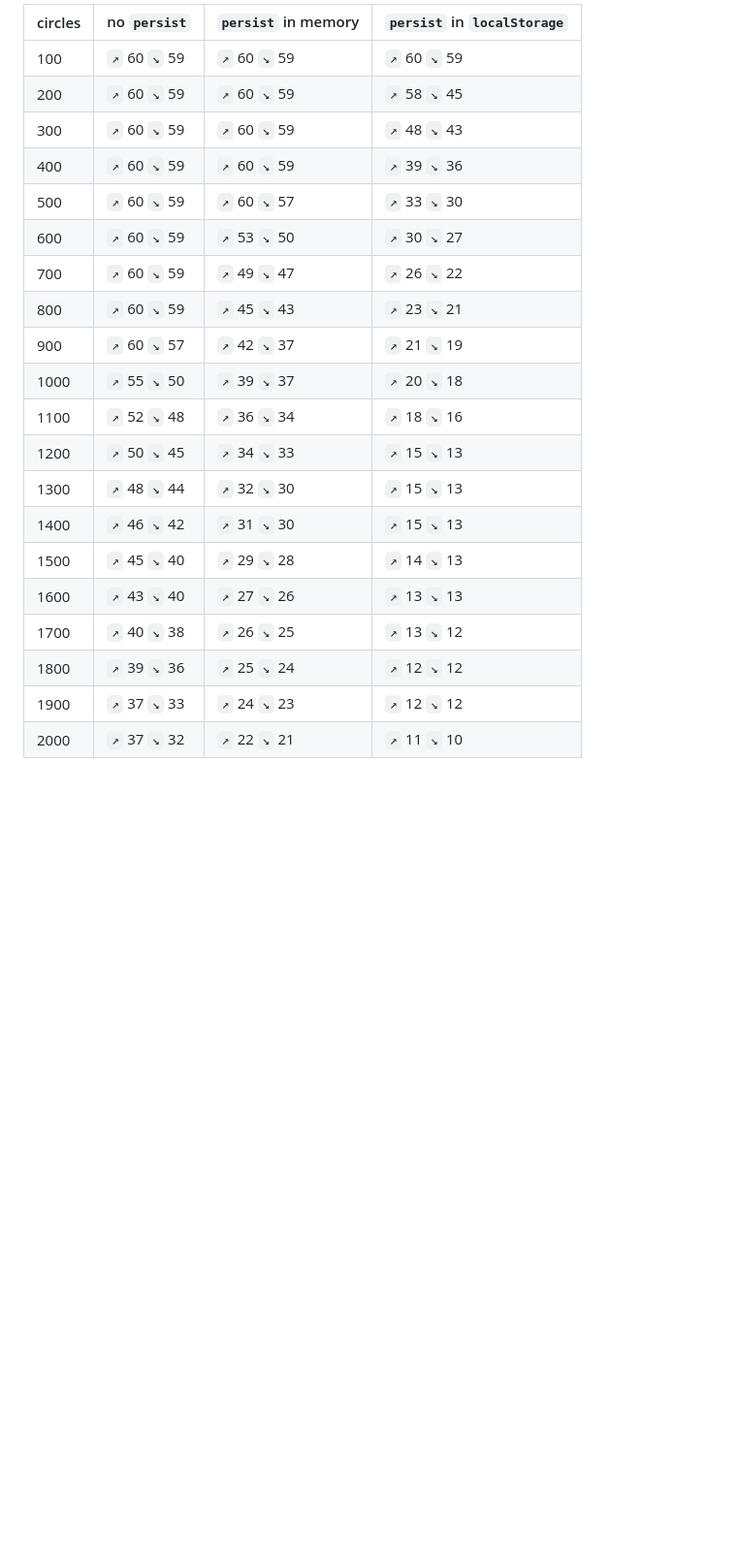
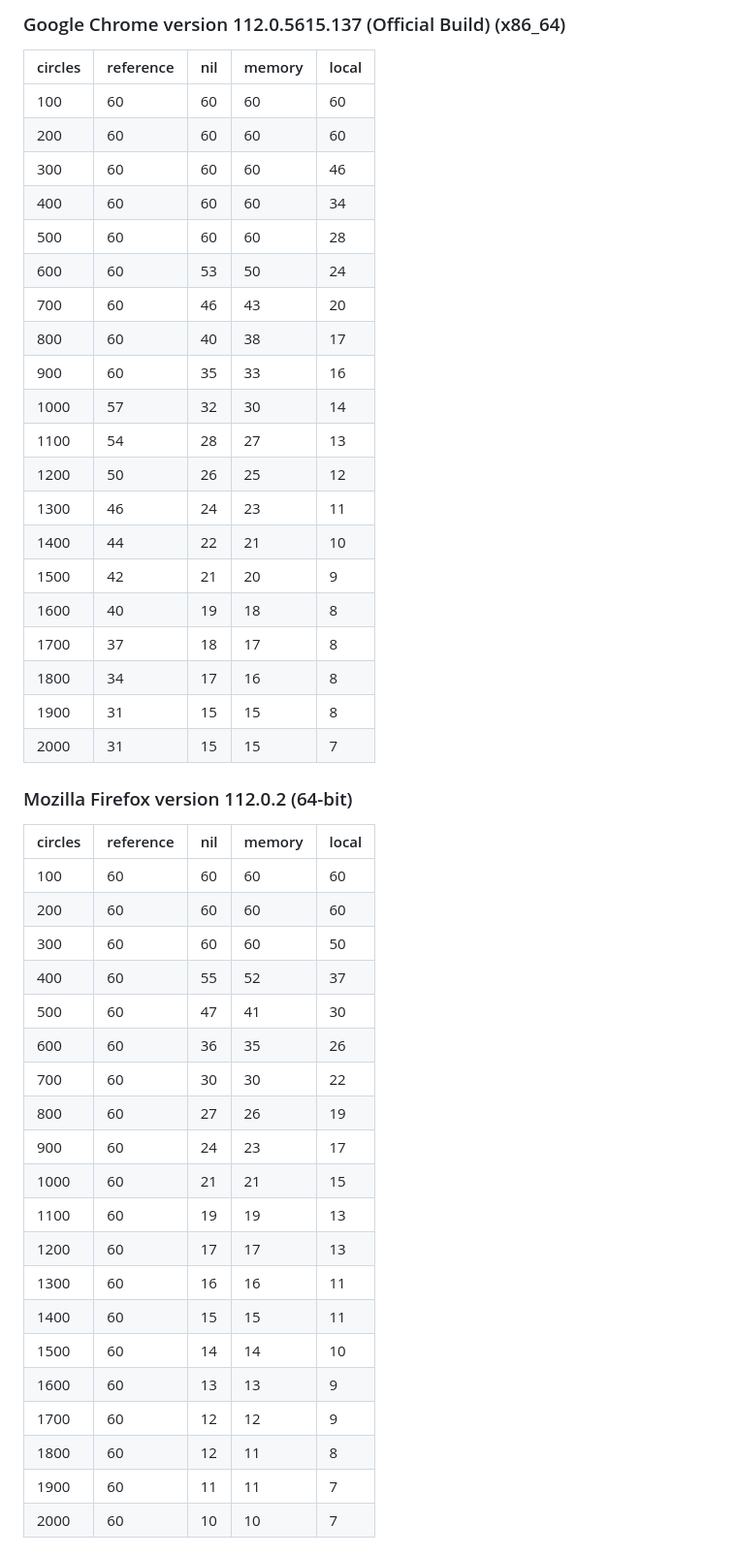
Before and after one commit to yumauri/local-storage-perf-test, a Markdown page: README.md, the part around one of its changes. Shown at 97% size. Rendered like a GitHub page; blank space fills up the shorter version.

```diff
--- a/README.md
+++ b/README.md
@@ -57,23 +61,51 @@ I got the following results (`↗` highest `↘` lowest, round to integer):
 
-| circles | no `persist`  | `persist` in memory | `persist` in `localStorage` |
-| ------- | ------------- | ------------------- | --------------------------- |
-| 100     | `↗` 60 `↘` 59 | `↗` 60 `↘` 59       | `↗` 60 `↘` 59               |
-| 200     | `↗` 60 `↘` 59 | `↗` 60 `↘` 59       | `↗` 58 `↘` 45               |
-| 300     | `↗` 60 `↘` 59 | `↗` 60 `↘` 59       | `↗` 48 `↘` 43               |
-| 400     | `↗` 60 `↘` 59 | `↗` 60 `↘` 59       | `↗` 39 `↘` 36               |
-| 500     | `↗` 60 `↘` 59 | `↗` 60 `↘` 57       | `↗` 33 `↘` 30               |
-| 600     | `↗` 60 `↘` 59 | `↗` 53 `↘` 50       | `↗` 30 `↘` 27               |
-| 700     | `↗` 60 `↘` 59 | `↗` 49 `↘` 47       | `↗` 26 `↘` 22               |
-| 800     | `↗` 60 `↘` 59 | `↗` 45 `↘` 43       | `↗` 23 `↘` 21               |
-| 900     | `↗` 60 `↘` 57 | `↗` 42 `↘` 37       | `↗` 21 `↘` 19               |
-| 1000    | `↗` 55 `↘` 50 | `↗` 39 `↘` 37       | `↗` 20 `↘` 18               |
-| 1100    | `↗` 52 `↘` 48 | `↗` 36 `↘` 34       | `↗` 18 `↘` 16               |
-| 1200    | `↗` 50 `↘` 45 | `↗` 34 `↘` 33       | `↗` 15 `↘` 13               |
-| 1300    | `↗` 48 `↘` 44 | `↗` 32 `↘` 30       | `↗` 15 `↘` 13               |
-| 1400    | `↗` 46 `↘` 42 | `↗` 31 `↘` 30       | `↗` 15 `↘` 13               |
-| 1500    | `↗` 45 `↘` 40 | `↗` 29 `↘` 28       | `↗` 14 `↘` 13               |
-| 1600    | `↗` 43 `↘` 40 | `↗` 27 `↘` 26       | `↗` 13 `↘` 13               |
-| 1700    | `↗` 40 `↘` 38 | `↗` 26 `↘` 25       | `↗` 13 `↘` 12               |
-| 1800    | `↗` 39 `↘` 36 | `↗` 25 `↘` 24       | `↗` 12 `↘` 12               |
-| 1900    | `↗` 37 `↘` 33 | `↗` 24 `↘` 23       | `↗` 12 `↘` 12               |
-| 2000    | `↗` 37 `↘` 32 | `↗` 22 `↘` 21       | `↗` 11 `↘` 10               |
+### Google Chrome version 112.0.5615.137 (Official Build) (x86_64)
+
+| circles | reference | nil | memory | local |
+| ------- | --------- | --- | ------ | ----- |
+| 100     | 60        | 60  | 60     | 60    |
+| 200     | 60        | 60  | 60     | 60    |
+| 300     | 60        | 60  | 60     | 46    |
+| 400     | 60        | 60  | 60     | 34    |
+| 500     | 60        | 60  | 60     | 28    |
+| 600     | 60        | 53  | 50     | 24    |
+| 700     | 60        | 46  | 43     | 20    |
+| 800     | 60        | 40  | 38     | 17    |
+| 900     | 60        | 35  | 33     | 16    |
+| 1000    | 57        | 32  | 30     | 14    |
+| 1100    | 54        | 28  | 27     | 13    |
+| 1200    | 50        | 26  | 25     | 12    |
+| 1300    | 46        | 24  | 23     | 11    |
+| 1400    | 44        | 22  | 21     | 10    |
+| 1500    | 42        | 21  | 20     | 9     |
+| 1600    | 40        | 19  | 18     | 8     |
+| 1700    | 37        | 18  | 17     | 8     |
+| 1800    | 34        | 17  | 16     | 8     |
+| 1900    | 31        | 15  | 15     | 8     |
+| 2000    | 31        | 15  | 15     | 7     |
+
+### Mozilla Firefox version 112.0.2 (64-bit)
+
+| circles | reference | nil | memory | local |
+| ------- | --------- | --- | ------ | ----- |
+| 100     | 60        | 60  | 60     | 60    |
+| 200     | 60        | 60  | 60     | 60    |
+| 300     | 60        | 60  | 60     | 50    |
+| 400     | 60        | 55  | 52     | 37    |
+| 500     | 60        | 47  | 41     | 30    |
+| 600     | 60        | 36  | 35     | 26    |
+| 700     | 60        | 30  | 30     | 22    |
+| 800     | 60        | 27  | 26     | 19    |
+| 900     | 60        | 24  | 23     | 17    |
+| 1000    | 60        | 21  | 21     | 15    |
+| 1100    | 60        | 19  | 19     | 13    |
+| 1200    | 60        | 17  | 17     | 13    |
+| 1300    | 60        | 16  | 16     | 11    |
+| 1400    | 60        | 15  | 15     | 11    |
+| 1500    | 60        | 14  | 14     | 10    |
+| 1600    | 60        | 13  | 13     | 9     |
+| 1700    | 60        | 12  | 12     | 9     |
+| 1800    | 60        | 12  | 11     | 8     |
+| 1900    | 60        | 11  | 11     | 7     |
+| 2000    | 60        | 10  | 10     | 7     |
+
```
Also changed, not shown: other parts of README.md (+40 -12 lines), screenshots/fps1.png, screenshots/fps2.png, 4 other files.
